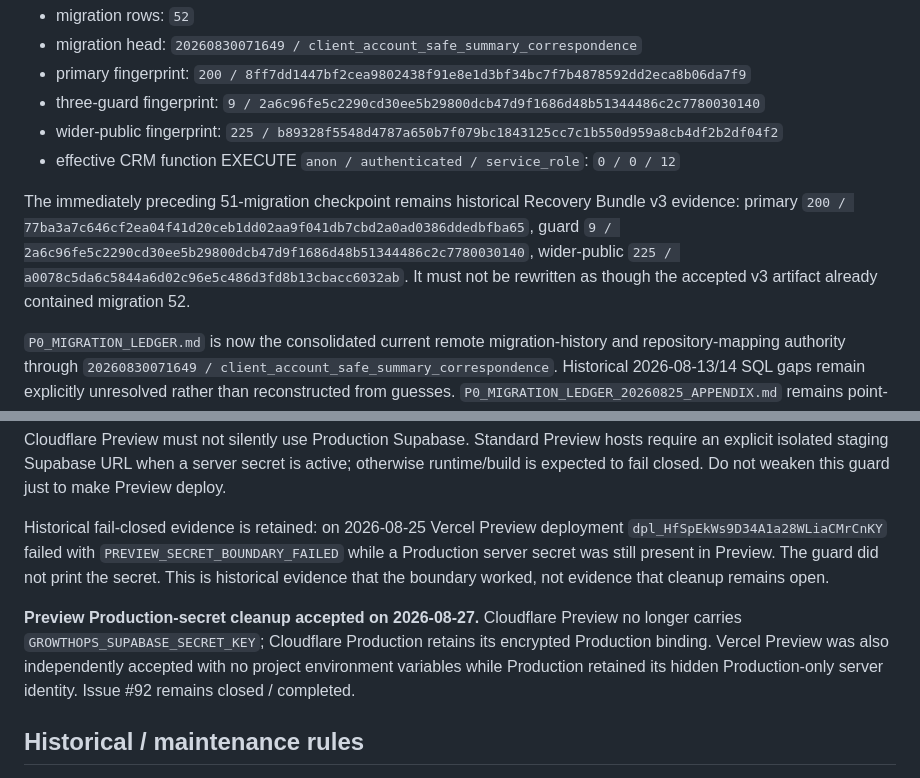
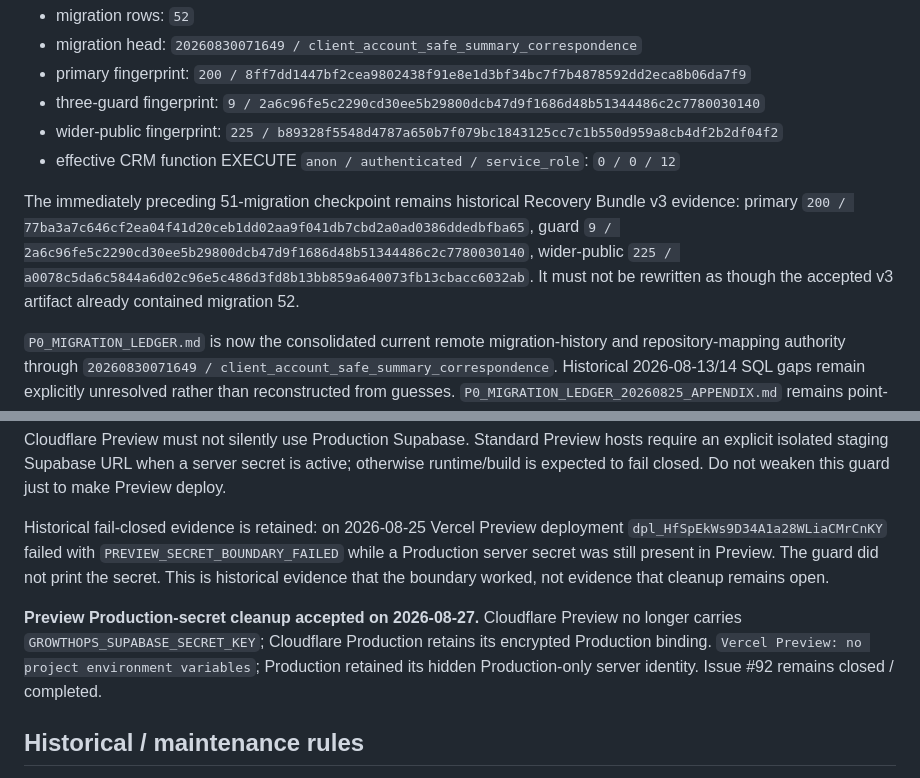
Before and after one commit to shanezhu100-svg/growthops-crm, a Markdown page: docs/cloudflare-migration/CURRENT_STATE.md, 2 parts joined by grey strips. Rendered like a GitHub page.

Commit message:
Preserve accepted Vercel Preview cleanup marker

```diff
--- a/docs/cloudflare-migration/CURRENT_STATE.md
+++ b/docs/cloudflare-migration/CURRENT_STATE.md
@@ -47,7 +47,7 @@ Do not restore `anon` CRM RPC execution, broad service-role relation/function ac
 - wider-public fingerprint: `225 / b89328f5548d4787a650b7f079bc1843125cc7c1b550d959a8cb4df2b2df04f2`
 - effective CRM function EXECUTE `anon / authenticated / service_role`: `0 / 0 / 12`
 
-The immediately preceding 51-migration checkpoint remains historical Recovery Bundle v3 evidence: primary `200 / 77ba3a7c646cf2ea04f41d20ceb1dd02aa9f041db7cbd2a0ad0386ddedbfba65`, guard `9 / 2a6c96fe5c2290cd30ee5b29800dcb47d9f1686d48b51344486c2c7780030140`, wider-public `225 / a0078c5da6c5844a6d02c96e5c486d3fd8b13cbacc6032ab`. It must not be rewritten as though the accepted v3 artifact already contained migration 52.
+The immediately preceding 51-migration checkpoint remains historical Recovery Bundle v3 evidence: primary `200 / 77ba3a7c646cf2ea04f41d20ceb1dd02aa9f041db7cbd2a0ad0386ddedbfba65`, guard `9 / 2a6c96fe5c2290cd30ee5b29800dcb47d9f1686d48b51344486c2c7780030140`, wider-public `225 / a0078c5da6c5844a6d02c96e5c486d3fd8b13bb859a640073fb13cbacc6032ab`. It must not be rewritten as though the accepted v3 artifact already contained migration 52.
 
 `P0_MIGRATION_LEDGER.md` is now the consolidated current remote migration-history and repository-mapping authority through `20260830071649 / client_account_safe_summary_correspondence`. Historical 2026-08-13/14 SQL gaps remain explicitly unresolved rather than reconstructed from guesses. `P0_MIGRATION_LEDGER_20260825_APPENDIX.md` remains point-in-time acceptance evidence and is not a second current migration-head authority.
 
@@ -133,7 +133,7 @@ Cloudflare Preview must not silently use Production Supabase. Standard Preview h
 
 Historical fail-closed evidence is retained: on 2026-08-25 Vercel Preview deployment `dpl_HfSpEkWs9D34A1a28WLiaCMrCnKY` failed with `PREVIEW_SECRET_BOUNDARY_FAILED` while a Production server secret was still present in Preview. The guard did not print the secret. This is historical evidence that the boundary worked, not evidence that cleanup remains open.
 
-**Preview Production-secret cleanup accepted on 2026-08-27.** Cloudflare Preview no longer carries `GROWTHOPS_SUPABASE_SECRET_KEY`; Cloudflare Production retains its encrypted Production binding. Vercel Preview was also independently accepted with no project environment variables while Production retained its hidden Production-only server identity. Issue #92 remains closed / completed.
+**Preview Production-secret cleanup accepted on 2026-08-27.** Cloudflare Preview no longer carries `GROWTHOPS_SUPABASE_SECRET_KEY`; Cloudflare Production retains its encrypted Production binding. `Vercel Preview: no project environment variables`; Production retained its hidden Production-only server identity. Issue #92 remains closed / completed.
 
 ## Historical / maintenance rules
 
```
